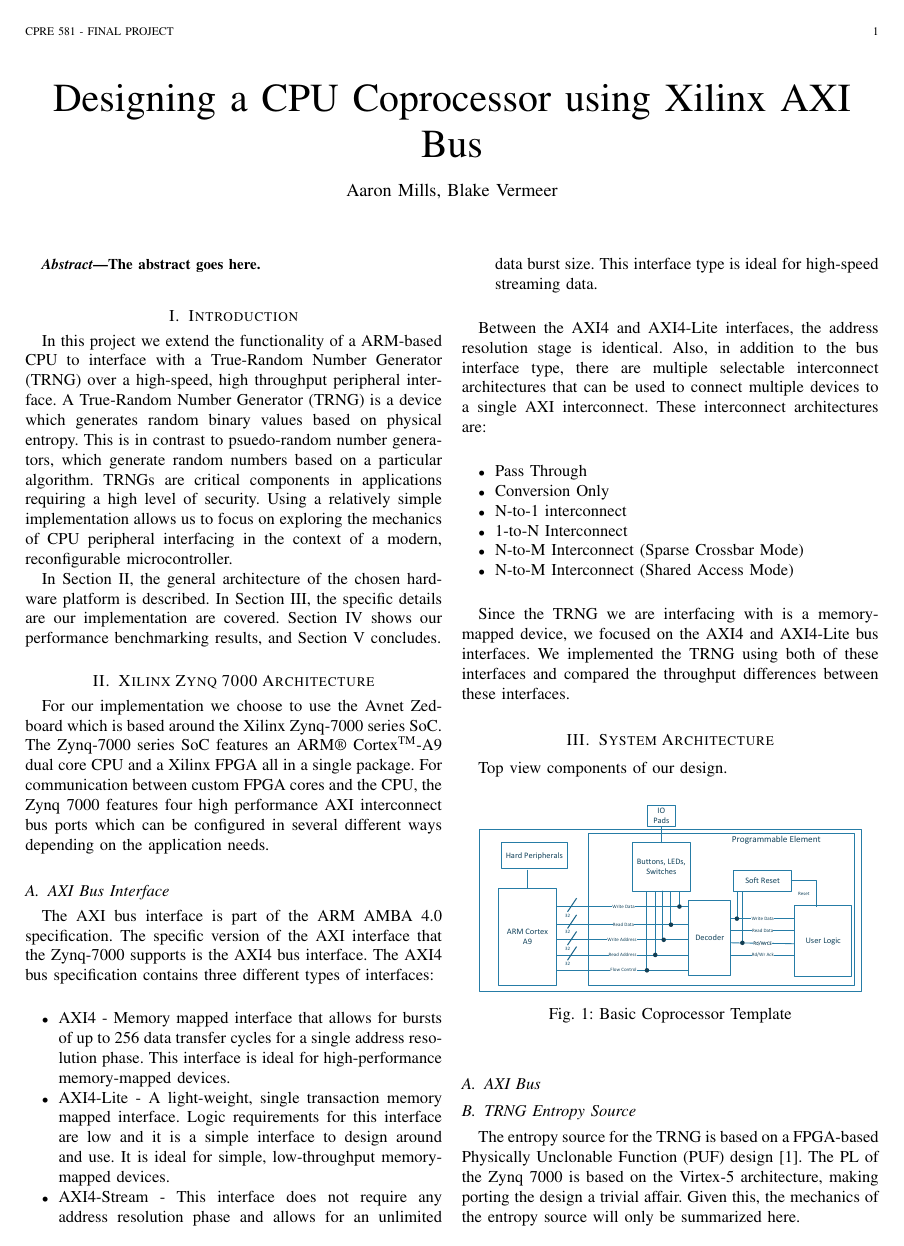
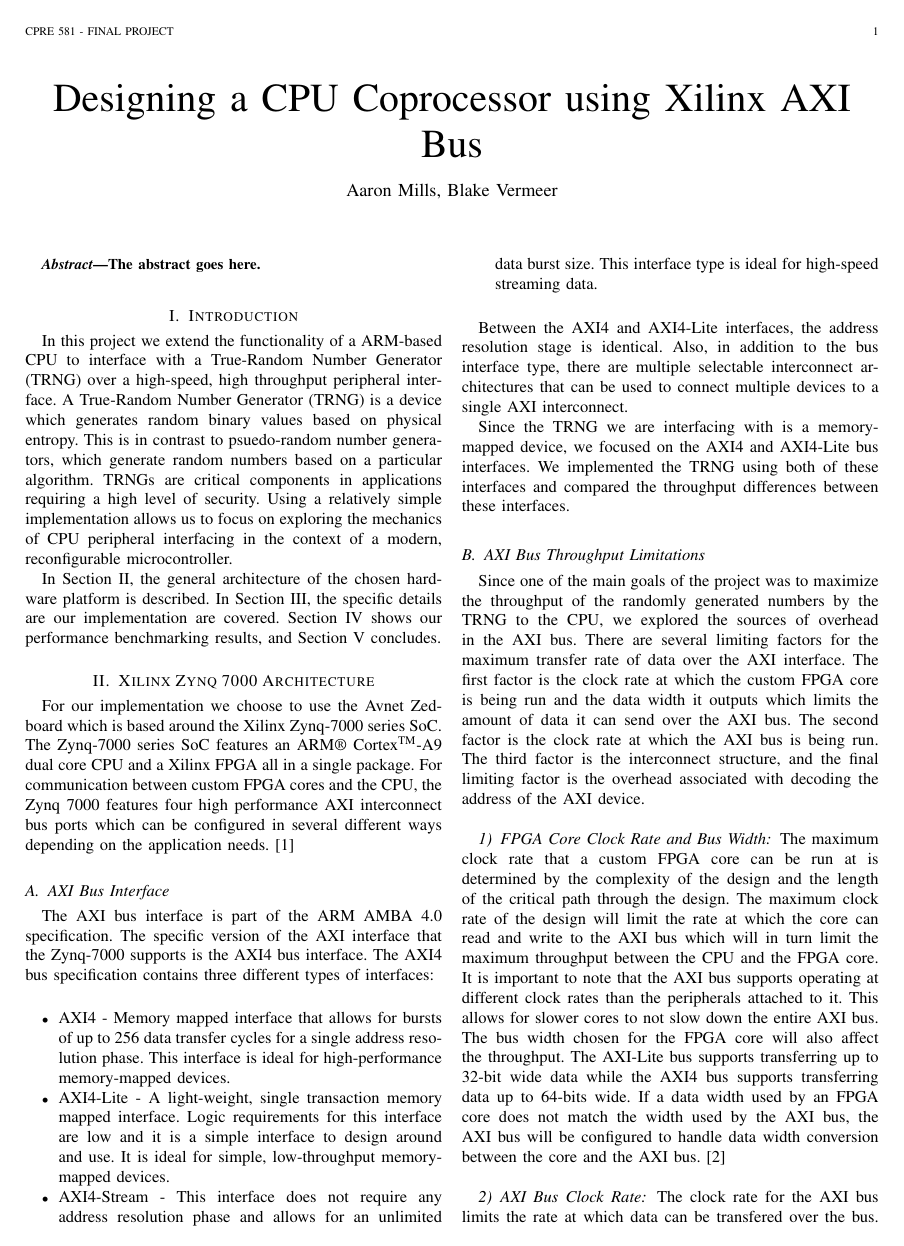
Before and after one commit to bvermeer/CprE581, a LaTeX paper (Paper/BV_AM_Final.tex): page 1 of 3. Compiled offline with pdfLaTeX.

Commit message:
Added more to the general AXI bus description section of the paper.

```diff
--- a/Paper/BV_AM_Final.tex
+++ b/Paper/BV_AM_Final.tex
@@ -194,22 +194,19 @@ The AXI bus interface is part of the ARM AMBA 4.0 specification. The specific ve
 
 	\end{itemize}
 
-Between the AXI4 and AXI4-Lite interfaces, the address resolution stage is identical. Also, in addition to the bus interface type, there are multiple selectable interconnect architectures that can be used to connect multiple devices to a single AXI interconnect. These interconnect architectures are: \\
-
-	\begin{itemize}
-
-		\item Pass Through
-
-		\item Conversion Only
-
-		\item N-to-1 interconnect
-
-		\item 1-to-N Interconnect
-
-		\item N-to-M Interconnect (Sparse Crossbar Mode)
-
-		\item N-to-M Interconnect (Shared Access Mode) \\
-
-	\end{itemize}
+Between the AXI4 and AXI4-Lite interfaces, the address resolution stage is identical. Also, in addition to the bus interface type, there are multiple selectable interconnect architectures that can be used to connect multiple devices to a single AXI interconnect.
 
 Since the TRNG we are interfacing with is a memory-mapped device, we focused on the AXI4 and AXI4-Lite bus interfaces. We implemented the TRNG using both of these interfaces and compared the throughput differences between these interfaces.
+
+
+\subsection{AXI Bus Throughput Limitations}
+
+Since one of the main goals of the project was to maximize the throughput of the randomly generated numbers by the TRNG to the CPU, we explored the sources of overhead in the AXI bus. There are several limiting factors for the maximum transfer rate of data over the AXI interface. The first factor is the clock rate at which the custom FPGA core is being run and the data width it outputs which limits the amount of data it can send over the AXI bus. The second factor is the clock rate at which the AXI bus is being run. The third factor is the interconnect structure, and the final limiting factor is the overhead associated with decoding the address of the AXI device. \\
+
+
+\subsubsection{FPGA Core Clock Rate and Bus Width}
+The maximum clock rate that a custom FPGA core can be run at is determined by the complexity of the design and the length of the critical path through the design. The maximum clock rate of the design will limit the rate at which the core can read and write to the AXI bus which will in turn limit the maximum throughput between the CPU and the FPGA core. It is important to note that the AXI bus supports operating at different clock rates than the peripherals attached to it. This allows for slower cores to not slow down the entire AXI bus. The bus width chosen for the FPGA core will also affect the throughput. The AXI-Lite bus supports transferring up to 32-bit wide data while the AXI4 bus supports transferring data up to 64-bits wide. If a data width used by an FPGA core does not match the width used by the AXI bus, the AXI bus will be configured to handle data width conversion between the core and the AXI bus. \cite{AXI_Reference_Guide} \\
+
+
+\subsubsection{AXI Bus Clock Rate}
+The clock rate for the AXI bus limits the rate at which data can be transfered over the bus. This clock rate is independent of clock rates of the devices which are attached to bus. On the Zedboard the default clock rate for the AXI bus is 100MHz. \\
@@ -236,7 +260,6 @@ Top view components of our design.
 
 
 
-\subsection{AXI Bus}
 
 \subsection{TRNG Entropy Source}
 
```
Also changed, not shown: Paper/main.bib (+12 -0 lines), Paper/Images/Crossbar_Interconnect.png (added), Paper/Images/Shared_Access_Interconnect.png (added), Paper/BV_AM_Final.tex (29 more changed lines).
